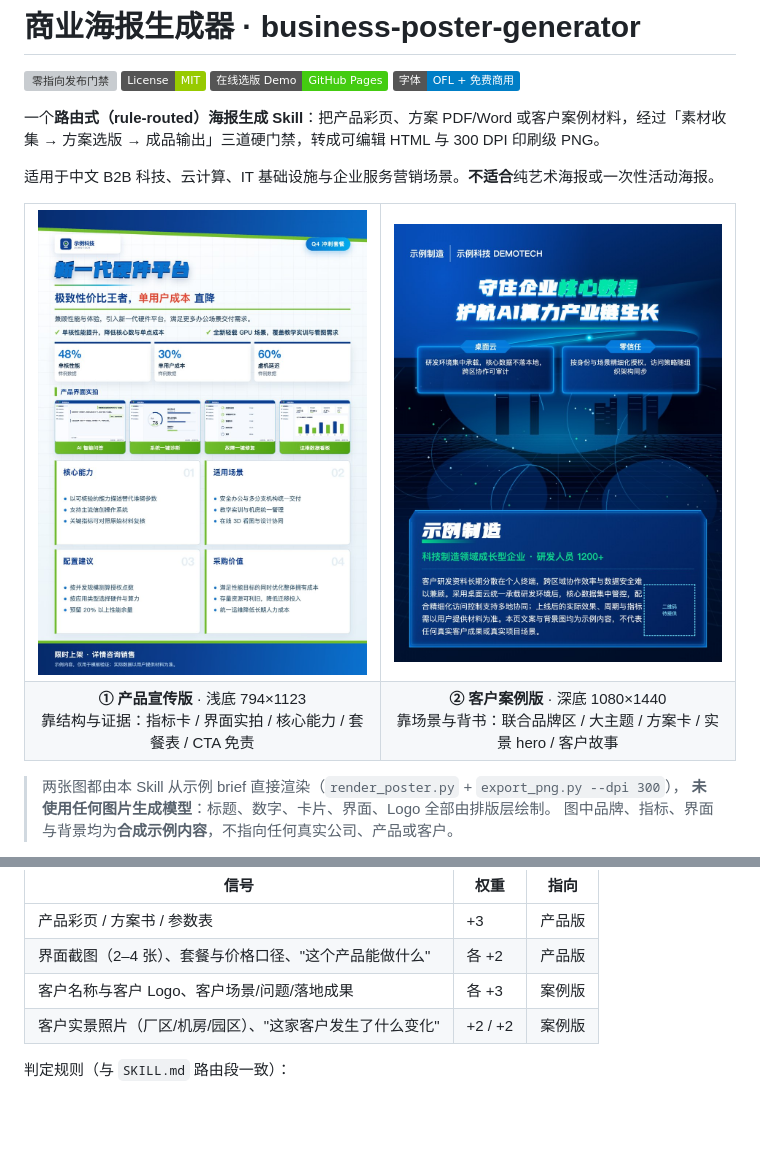
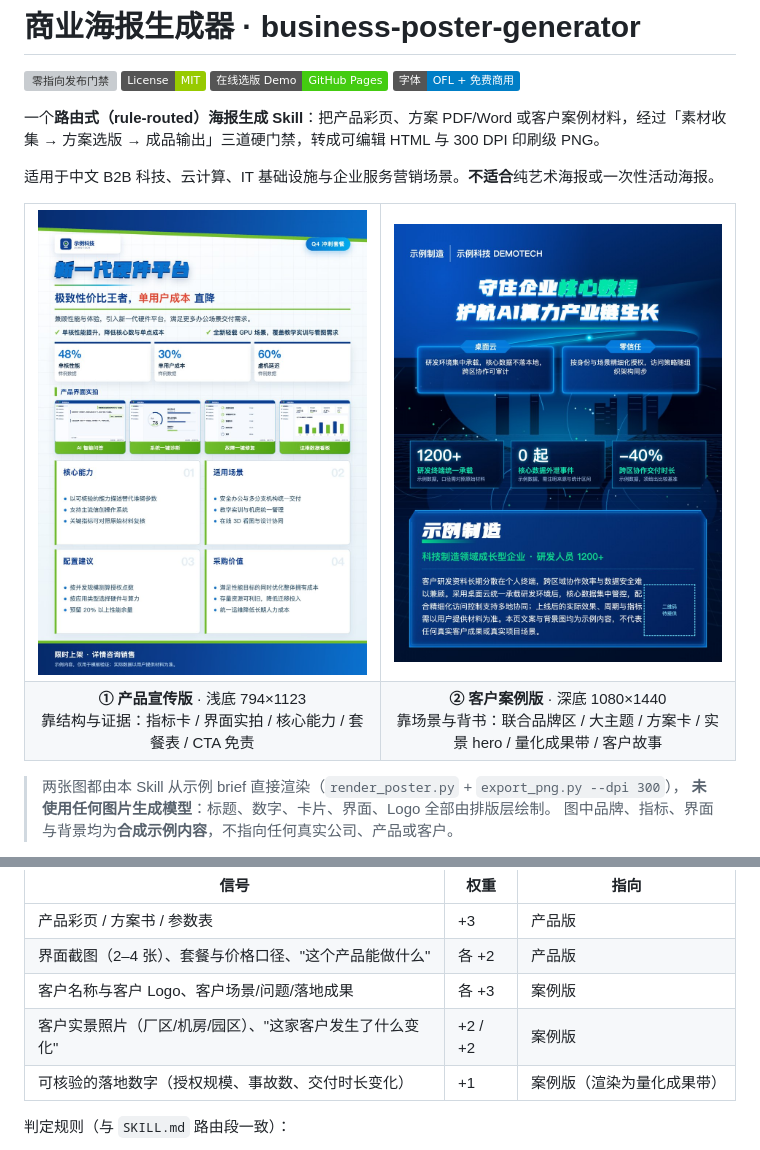
Before and after one commit to bbdao111-afk/business-poster-generator, a Markdown page: README.md, 2 parts joined by grey strips. Drawn GitHub-style; pictures changed too: assets/demo/preview-case-poster.jpg; badges without logos; blank space fills up the shorter version; grey boxes are pictures that could not be loaded.

```diff
--- a/README.md
+++ b/README.md
@@ -12,7 +12,7 @@
 <td width="50%"><img src="assets/demo/preview-case-poster.jpg" alt="客户案例版海报示例"></td>
 </tr><tr>
 <td align="center"><b>① 产品宣传版</b> · 浅底 794×1123<br>靠结构与证据：指标卡 / 界面实拍 / 核心能力 / 套餐表 / CTA 免责</td>
-<td align="center"><b>② 客户案例版</b> · 深底 1080×1440<br>靠场景与背书：联合品牌区 / 大主题 / 方案卡 / 实景 hero / 客户故事</td>
+<td align="center"><b>② 客户案例版</b> · 深底 1080×1440<br>靠场景与背书：联合品牌区 / 大主题 / 方案卡 / 实景 hero / 量化成果带 / 客户故事</td>
 </tr></table>
 
 > 两张图都由本 Skill 从示例 brief 直接渲染（`render_poster.py` + `export_png.py --dpi 300`），
@@ -47,6 +47,7 @@
 | 界面截图（2–4 张）、套餐与价格口径、"这个产品能做什么" | 各 +2 | 产品版 |
 | 客户名称与客户 Logo、客户场景/问题/落地成果 | 各 +3 | 案例版 |
 | 客户实景照片（厂区/机房/园区）、"这家客户发生了什么变化" | +2 / +2 | 案例版 |
+| 可核验的落地数字（授权规模、事故数、交付时长变化） | +1 | 案例版（渲染为量化成果带） |
 
 判定规则（与 `SKILL.md` 路由段一致）：
 
```
Also changed, not shown: references/case-poster.md (+1 -0 lines), references/input-output.md (+4 -1 lines), docs/img/style-case.jpg, 3 other files.
